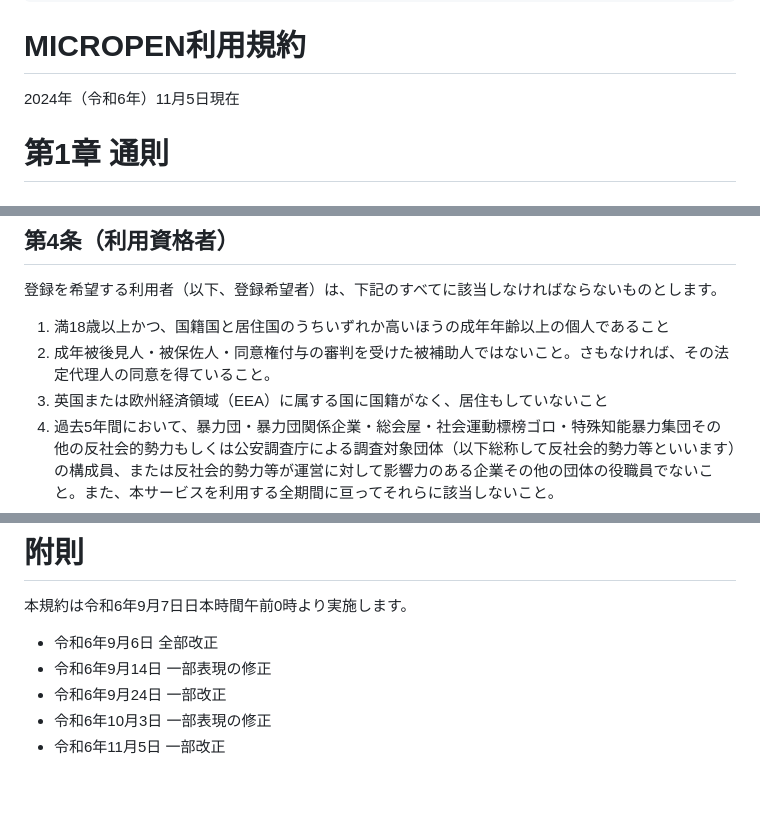
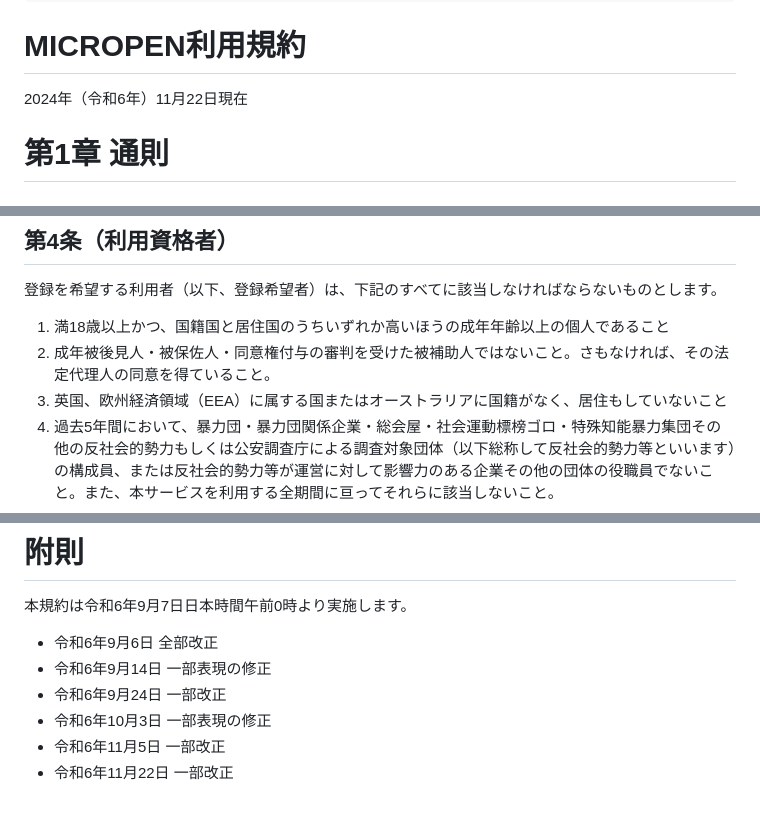
Before and after one commit to kuropen/kuropen-org-2025, a Markdown page: resources/md/micropen_terms.md, 3 parts joined by grey strips. GitHub-like rendering.

Commit message:
Update MICROPEN terms

```diff
--- a/resources/md/micropen_terms.md
+++ b/resources/md/micropen_terms.md
@@ -7,7 +7,7 @@ back_to:
 ---
 
 # MICROPEN利用規約
-2024年（令和6年）11月5日現在
+2024年（令和6年）11月22日現在
 
 # 第1章 通則
 
@@ -39,7 +39,7 @@ back_to:
 
 1) 満18歳以上かつ、国籍国と居住国のうちいずれか高いほうの成年年齢以上の個人であること
 2) 成年被後見人・被保佐人・同意権付与の審判を受けた被補助人ではないこと。さもなければ、その法定代理人の同意を得ていること。
-3) 英国または欧州経済領域（EEA）に属する国に国籍がなく、居住もしていないこと
+3) 英国、欧州経済領域（EEA）に属する国またはオーストラリアに国籍がなく、居住もしていないこと
 4) 過去5年間において、暴力団・暴力団関係企業・総会屋・社会運動標榜ゴロ・特殊知能暴力集団その他の反社会的勢力もしくは公安調査庁による調査対象団体（以下総称して反社会的勢力等といいます）の構成員、または反社会的勢力等が運営に対して影響力のある企業その他の団体の役職員でないこと。また、本サービスを利用する全期間に亘ってそれらに該当しないこと。
 5) 本サービスへの接続に、Tor・公開VPNその他の匿名化手段を用いないこと
 
@@ -260,3 +260,4 @@ Misskeyのシステムには、アカウント設定で猫モードとする機
 * 令和6年9月24日 一部改正
 * 令和6年10月3日 一部表現の修正
 * 令和6年11月5日 一部改正
+* 令和6年11月22日 一部改正
```
